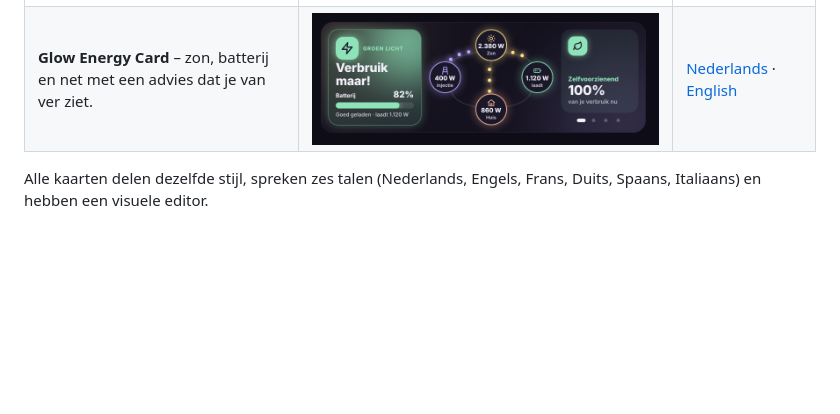
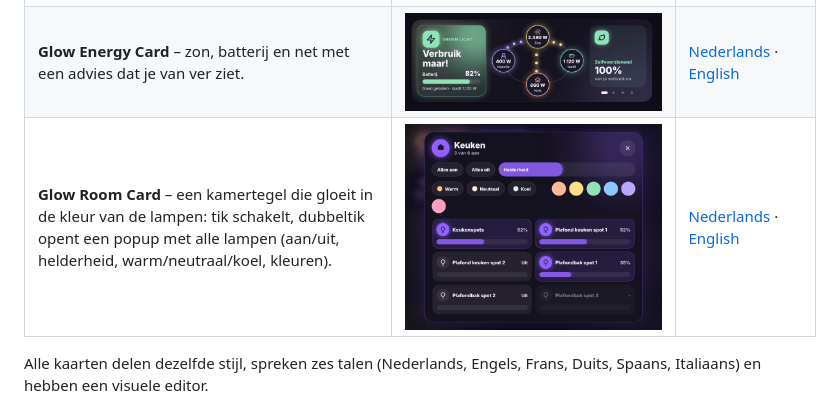
Before and after one commit to stijnleroy/glow-cards, a Markdown page: README.nl.md, the part around the change. Drawn GitHub-style; pictures changed too: images/room.png (added); blank space fills up the shorter version.

```diff
--- a/README.nl.md
+++ b/README.nl.md
@@ -8,6 +8,7 @@ Een familie van gloeiende dashboardkaarten voor Home Assistant, samen te install
 |---|---|---|
 | **Glow Blinds Card** – rolgordijnen als verticale ramen: slepen, stop, live positie en een lucht die het weer volgt. | ![](images/blinds.png) | [Nederlands](docs/blinds.nl.md) · [English](docs/blinds.md) |
 | **Glow Energy Card** – zon, batterij en net met een advies dat je van ver ziet. | ![](images/energy.png) | [Nederlands](docs/energy.nl.md) · [English](docs/energy.md) |
+| **Glow Room Card** – een kamertegel die gloeit in de kleur van de lampen: tik schakelt, dubbeltik opent een popup met alle lampen (aan/uit, helderheid, warm/neutraal/koel, kleuren). | ![](images/room.png) | [Nederlands](docs/room.nl.md) · [English](docs/room.md) |
 
 Alle kaarten delen dezelfde stijl, spreken zes talen (Nederlands, Engels, Frans, Duits, Spaans, Italiaans) en hebben een visuele editor.
 
```
Also changed, not shown: README.md (+1 -0 lines), docs/room.md (added, +33 -0 lines), docs/room.nl.md (added, +33 -0 lines), 4 other files.
